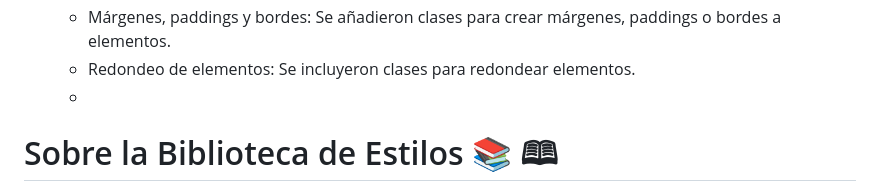
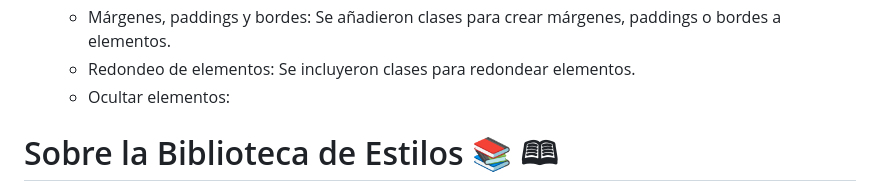
Before and after one commit to medranosteven/libreria_street_fighter, a Markdown page: README.md, the part around the change. Drawn GitHub-style.

```diff
--- a/README.md
+++ b/README.md
@@ -20,7 +20,7 @@ Se agregron clases y utilidades a la libreria de componentes
     - Sombras: Se incluyeron clases para aplicar sombras a elementos.
     - Márgenes, paddings y bordes: Se añadieron clases para crear márgenes, paddings o bordes a elementos.
     - Redondeo de elementos: Se incluyeron clases para redondear elementos.
-    -
+    - Ocultar elementos:
 
 
 # Sobre la Biblioteca de Estilos &#128218; &#128366;
```
